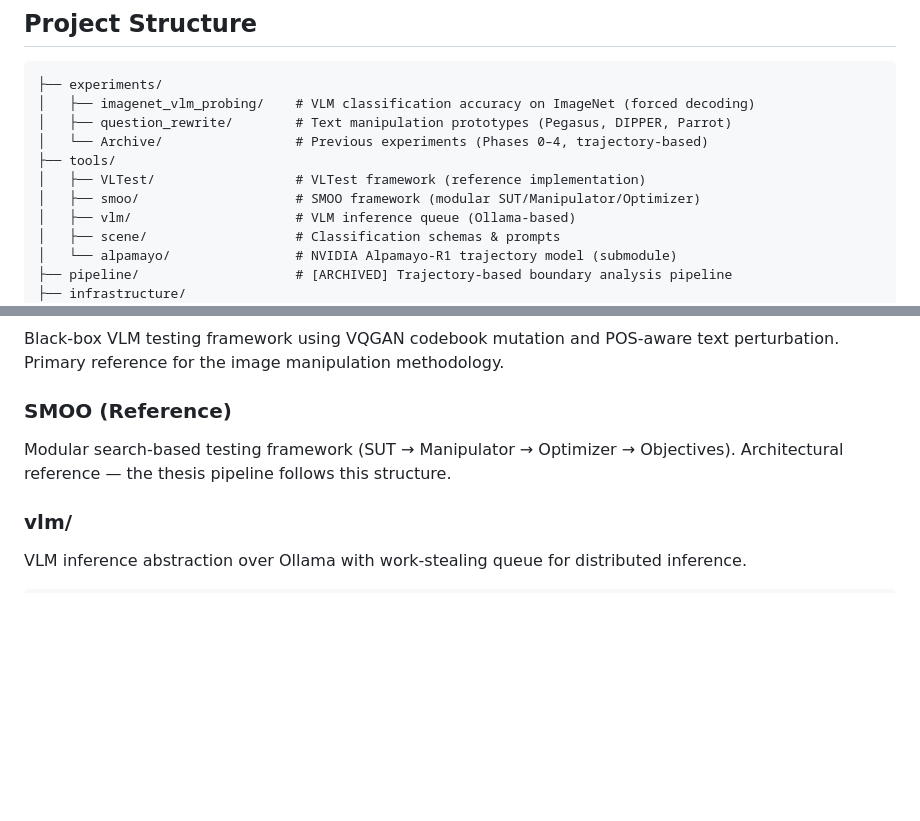
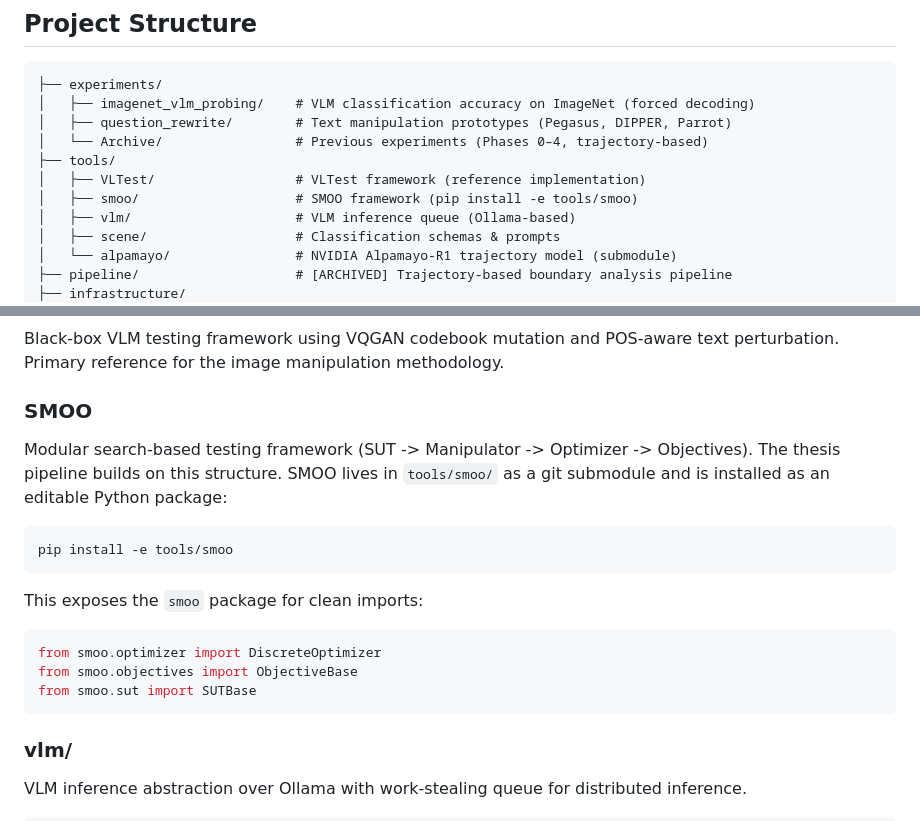
Before and after one commit to KaiserRuben/Masterthesis, a Markdown page: README.md, 2 parts joined by grey strips. GitHub-like rendering; blank space fills up the shorter version.

Commit message:
docs: update README with SMOO installation and import examples

````diff
--- a/README.md
+++ b/README.md
@@ -69,7 +69,7 @@ Initial focus: **Classification** (cleanest boundary definition), then generaliz
 │   └── Archive/                 # Previous experiments (Phases 0–4, trajectory-based)
 ├── tools/
 │   ├── VLTest/                  # VLTest framework (reference implementation)
-│   ├── smoo/                    # SMOO framework (modular SUT/Manipulator/Optimizer)
+│   ├── smoo/                    # SMOO framework (pip install -e tools/smoo)
 │   ├── vlm/                     # VLM inference queue (Ollama-based)
 │   ├── scene/                   # Classification schemas & prompts
 │   └── alpamayo/                # NVIDIA Alpamayo-R1 trajectory model (submodule)
@@ -88,9 +88,21 @@ Initial focus: **Classification** (cleanest boundary definition), then generaliz
 
 Black-box VLM testing framework using VQGAN codebook mutation and POS-aware text perturbation. Primary reference for the image manipulation methodology.
 
-### SMOO (Reference)
+### SMOO
 
-Modular search-based testing framework (SUT → Manipulator → Optimizer → Objectives). Architectural reference — the thesis pipeline follows this structure.
+Modular search-based testing framework (SUT -> Manipulator -> Optimizer -> Objectives). The thesis pipeline builds on this structure. SMOO lives in `tools/smoo/` as a git submodule and is installed as an editable Python package:
+
+```bash
+pip install -e tools/smoo
+```
+
+This exposes the `smoo` package for clean imports:
+
+```python
+from smoo.optimizer import DiscreteOptimizer
+from smoo.objectives import ObjectiveBase
+from smoo.sut import SUTBase
+```
 
 ### vlm/
 
````
